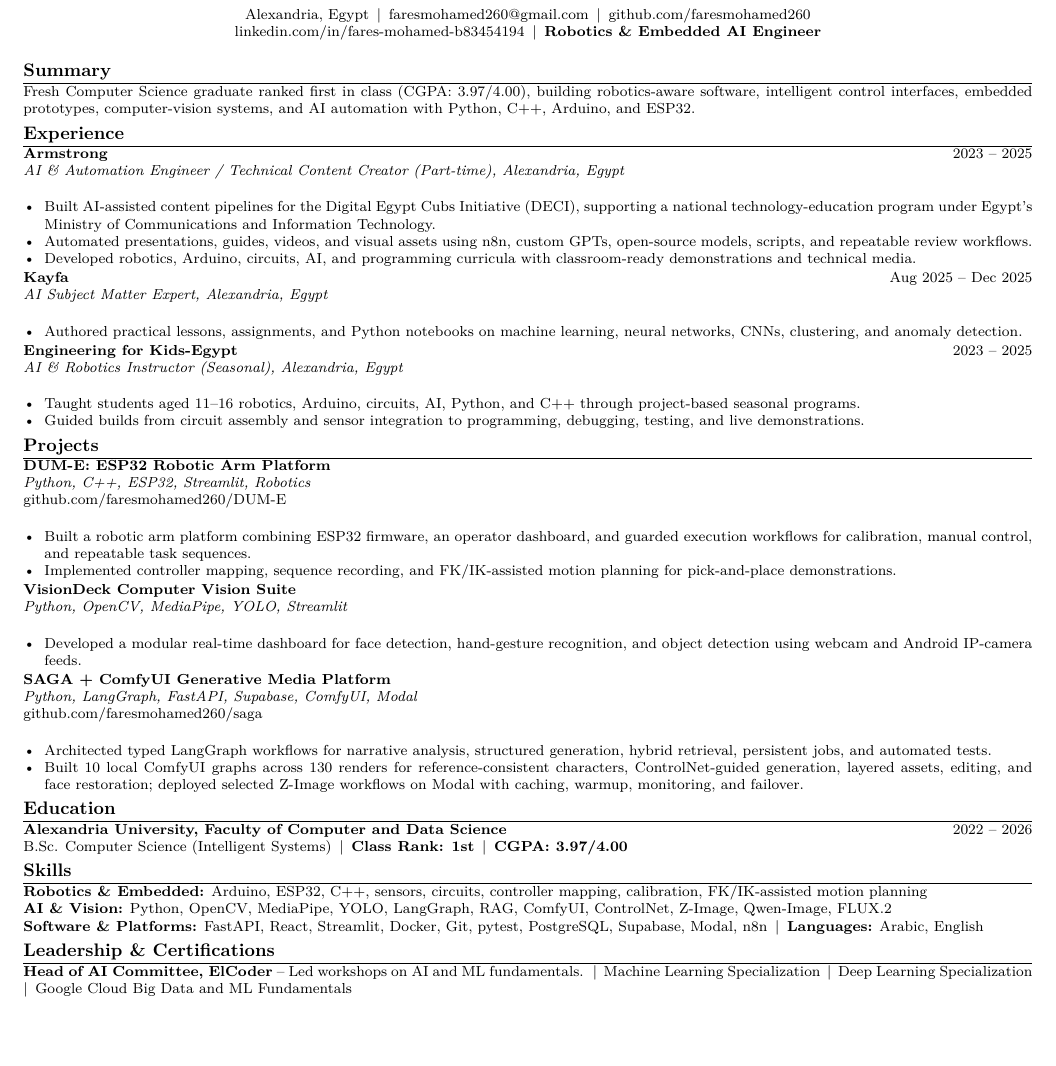
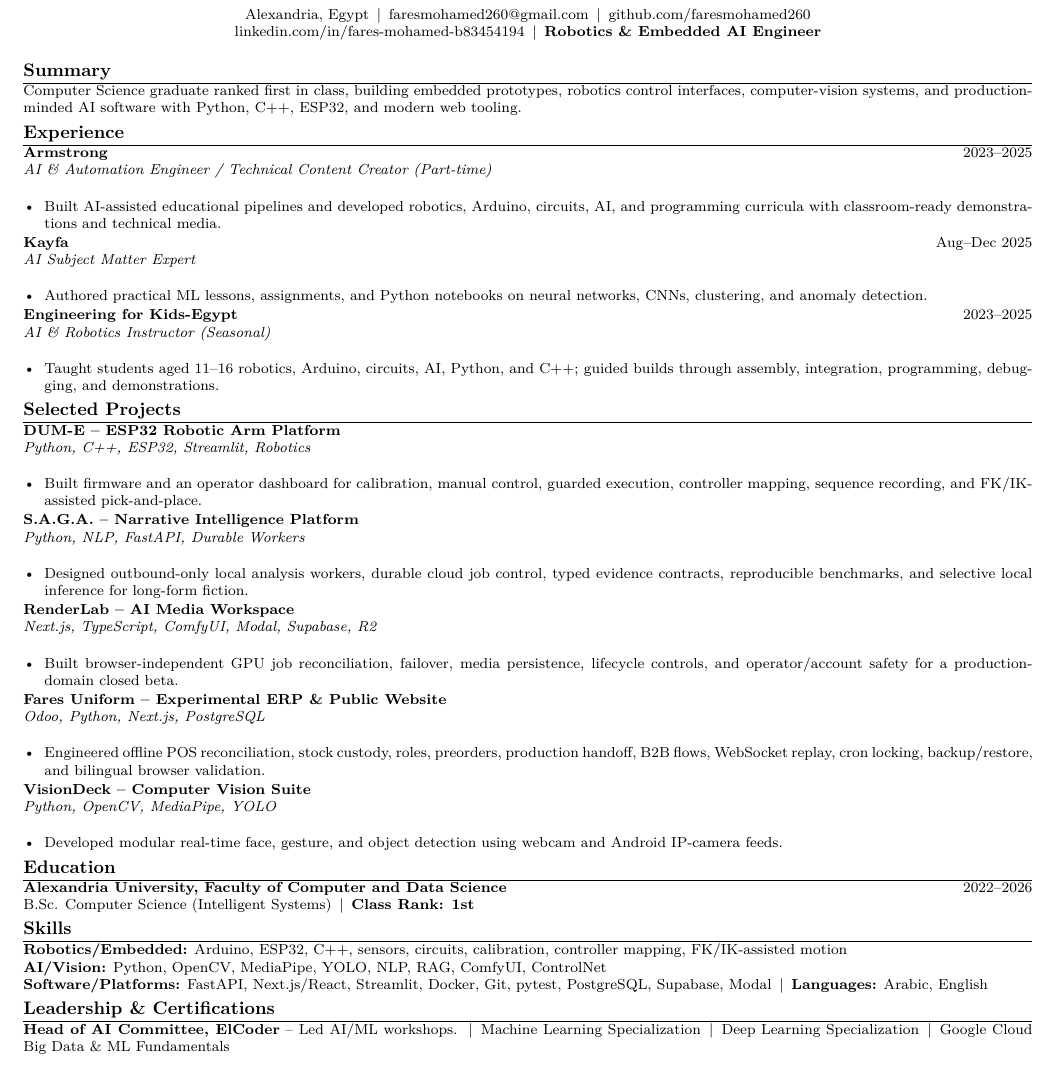
Before and after one commit to faresmohamed260/resume, a LaTeX CV (latex/Fares_Mohamed_Robotics_Embedded_AI_Resume.tex): part of the page, cut so that both start at the same text, the shorter picture padded with empty space. Compiled offline with pdfLaTeX.

Commit message:
resume: refresh Robotics and Embedded AI variant

```diff
--- a/latex/Fares_Mohamed_Robotics_Embedded_AI_Resume.tex
+++ b/latex/Fares_Mohamed_Robotics_Embedded_AI_Resume.tex
@@ -18,63 +17,59 @@
 \begin{document}
 \footnotesize
 \begin{center}
-    {\LARGE \textbf{Fares Mohamed}}\\[3pt]
-    Alexandria, Egypt \,|\, \href{mailto:faresmohamed260@gmail.com}{faresmohamed260@gmail.com} \,|\, \href{https://github.com/faresmohamed260}{github.com/faresmohamed260}\\
-    \href{https://www.linkedin.com/in/fares-mohamed-b83454194/}{linkedin.com/in/fares-mohamed-b83454194} \,|\, \textbf{Robotics \& Embedded AI Engineer}
+{\LARGE \textbf{Fares Mohamed}}\\[3pt]
+Alexandria, Egypt \,|\, \href{mailto:faresmohamed260@gmail.com}{faresmohamed260@gmail.com} \,|\, \href{https://github.com/faresmohamed260}{github.com/faresmohamed260}\\
+\href{https://www.linkedin.com/in/fares-mohamed-b83454194/}{linkedin.com/in/fares-mohamed-b83454194} \,|\, \textbf{Robotics \& Embedded AI Engineer}
 \end{center}
 
 \section*{Summary}
-Fresh Computer Science graduate ranked first in class (CGPA: 3.97/4.00), building robotics-aware software, intelligent control interfaces, embedded prototypes, computer-vision systems, and AI automation with Python, C++, Arduino, and ESP32.
+Computer Science graduate ranked first in class, building embedded prototypes, robotics control interfaces, computer-vision systems, and production-minded AI software with Python, C++, ESP32, and modern web tooling.
 
 \section*{Experience}
-\roleline{Armstrong}{2023 -- 2025}{AI \& Automation Engineer / Technical Content Creator (Part-time), Alexandria, Egypt}
+\roleline{Armstrong}{2023--2025}{AI \& Automation Engineer / Technical Content Creator (Part-time)}
 \begin{itemize}
-    \item Built AI-assisted content pipelines for the Digital Egypt Cubs Initiative (DECI), supporting a national technology-education program under Egypt's Ministry of Communications and Information Technology.
-    \item Automated presentations, guides, videos, and visual assets using n8n, custom GPTs, open-source models, scripts, and repeatable review workflows.
-    \item Developed robotics, Arduino, circuits, AI, and programming curricula with classroom-ready demonstrations and technical media.
+\item Built AI-assisted educational pipelines and developed robotics, Arduino, circuits, AI, and programming curricula with classroom-ready demonstrations and technical media.
+\end{itemize}
+\roleline{Kayfa}{Aug--Dec 2025}{AI Subject Matter Expert}
+\begin{itemize}
+\item Authored practical ML lessons, assignments, and Python notebooks on neural networks, CNNs, clustering, and anomaly detection.
+\end{itemize}
+\roleline{Engineering for Kids-Egypt}{2023--2025}{AI \& Robotics Instructor (Seasonal)}
+\begin{itemize}
+\item Taught students aged 11--16 robotics, Arduino, circuits, AI, Python, and C++; guided builds through assembly, integration, programming, debugging, and demonstrations.
 \end{itemize}
 
-\roleline{Kayfa}{Aug 2025 -- Dec 2025}{AI Subject Matter Expert, Alexandria, Egypt}
+\section*{Selected Projects}
+\projectheader{DUM-E -- ESP32 Robotic Arm Platform}{Python, C++, ESP32, Streamlit, Robotics}
 \begin{itemize}
-    \item Authored practical lessons, assignments, and Python notebooks on machine learning, neural networks, CNNs, clustering, and anomaly detection.
+\item Built firmware and an operator dashboard for calibration, manual control, guarded execution, controller mapping, sequence recording, and FK/IK-assisted pick-and-place.
 \end{itemize}
-
-\roleline{Engineering for Kids-Egypt}{2023 -- 2025}{AI \& Robotics Instructor (Seasonal), Alexandria, Egypt}
+\projectheader{S.A.G.A. -- Narrative Intelligence Platform}{Python, NLP, FastAPI, Durable Workers}
 \begin{itemize}
-    \item Taught students aged 11--16 robotics, Arduino, circuits, AI, Python, and C++ through project-based seasonal programs.
-    \item Guided builds from circuit assembly and sensor integration to programming, debugging, testing, and live demonstrations.
+\item Designed outbound-only local analysis workers, durable cloud job control, typed evidence contracts, reproducible benchmarks, and selective local inference for long-form fiction.
 \end{itemize}
-
-\section*{Projects}
-\projectheader{DUM-E: ESP32 Robotic Arm Platform}{Python, C++, ESP32, Streamlit, Robotics}
-\href{https://github.com/faresmohamed260/DUM-E}{github.com/faresmohamed260/DUM-E}\\
+\projectheader{RenderLab -- AI Media Workspace}{Next.js, TypeScript, ComfyUI, Modal, Supabase, R2}
 \begin{itemize}
-    \item Built a robotic arm platform combining ESP32 firmware, an operator dashboard, and guarded execution workflows for calibration, manual control, and repeatable task sequences.
-    \item Implemented controller mapping, sequence recording, and FK/IK-assisted motion planning for pick-and-place demonstrations.
+\item Built browser-independent GPU job reconciliation, failover, media persistence, lifecycle controls, and operator/account safety for a production-domain closed beta.
 \end{itemize}
-
-\projectheader{VisionDeck Computer Vision Suite}{Python, OpenCV, MediaPipe, YOLO, Streamlit}
+\projectheader{Fares Uniform -- Experimental ERP \& Public Website}{Odoo, Python, Next.js, PostgreSQL}
 \begin{itemize}
-    \item Developed a modular real-time dashboard for face detection, hand-gesture recognition, and object detection using webcam and Android IP-camera feeds.
+\item Engineered offline POS reconciliation, stock custody, roles, preorders, production handoff, B2B flows, WebSocket replay, cron locking, backup/restore, and bilingual browser validation.
 \end{itemize}
-
-\projectheader{SAGA + ComfyUI Generative Media Platform}{Python, LangGraph, FastAPI, Supabase, ComfyUI, Modal}
-\href{https://github.com/faresmohamed260/saga}{github.com/faresmohamed260/saga}\\
+\projectheader{VisionDeck -- Computer Vision Suite}{Python, OpenCV, MediaPipe, YOLO}
 \begin{itemize}
-    \item Architected typed LangGraph workflows for narrative analysis, structured generation, hybrid retrieval, persistent jobs, and automated tests.
-    \item Built 10 local ComfyUI graphs across 130 renders for reference-consistent characters, ControlNet-guided generation, layered assets, editing, and face restoration; deployed selected Z-Image workflows on Modal with caching, warmup, monitoring, and failover.
+\item Developed modular real-time face, gesture, and object detection using webcam and Android IP-camera feeds.
 \end{itemize}
 
 \section*{Education}
-\textbf{Alexandria University, Faculty of Computer and Data Science} \hfill 2022 -- 2026\\
-B.Sc. Computer Science (Intelligent Systems) \,|\, \textbf{Class Rank: 1st} \,|\, \textbf{CGPA: 3.97/4.00}
+\textbf{Alexandria University, Faculty of Computer and Data Science} \hfill 2022--2026\\
+B.Sc. Computer Science (Intelligent Systems) \,|\, \textbf{Class Rank: 1st}
 
 \section*{Skills}
-\textbf{Robotics \& Embedded:} Arduino, ESP32, C++, sensors, circuits, controller mapping, calibration, FK/IK-assisted motion planning\\
-\textbf{AI \& Vision:} Python, OpenCV, MediaPipe, YOLO, LangGraph, RAG, ComfyUI, ControlNet, Z-Image, Qwen-Image, FLUX.2\\
-\textbf{Software \& Platforms:} FastAPI, React, Streamlit, Docker, Git, pytest, PostgreSQL, Supabase, Modal, n8n \,|\, \textbf{Languages:} Arabic, English
+\textbf{Robotics/Embedded:} Arduino, ESP32, C++, sensors, circuits, calibration, controller mapping, FK/IK-assisted motion\\
+\textbf{AI/Vision:} Python, OpenCV, MediaPipe, YOLO, NLP, RAG, ComfyUI, ControlNet\\
+\textbf{Software/Platforms:} FastAPI, Next.js/React, Streamlit, Docker, Git, pytest, PostgreSQL, Supabase, Modal \,|\, \textbf{Languages:} Arabic, English
 
 \section*{Leadership \& Certifications}
-\textbf{Head of AI Committee, ElCoder} -- Led workshops on AI and ML fundamentals. \,|\, Machine Learning Specialization \,|\, Deep Learning Specialization \,|\, Google Cloud Big Data and ML Fundamentals
-
+\textbf{Head of AI Committee, ElCoder} -- Led AI/ML workshops. \,|\, Machine Learning Specialization \,|\, Deep Learning Specialization \,|\, Google Cloud Big Data \& ML Fundamentals
 \end{document}
```
Also changed, not shown: latex/Fares_Mohamed_Robotics_Embedded_AI_Resume.tex (1 more changed lines).
